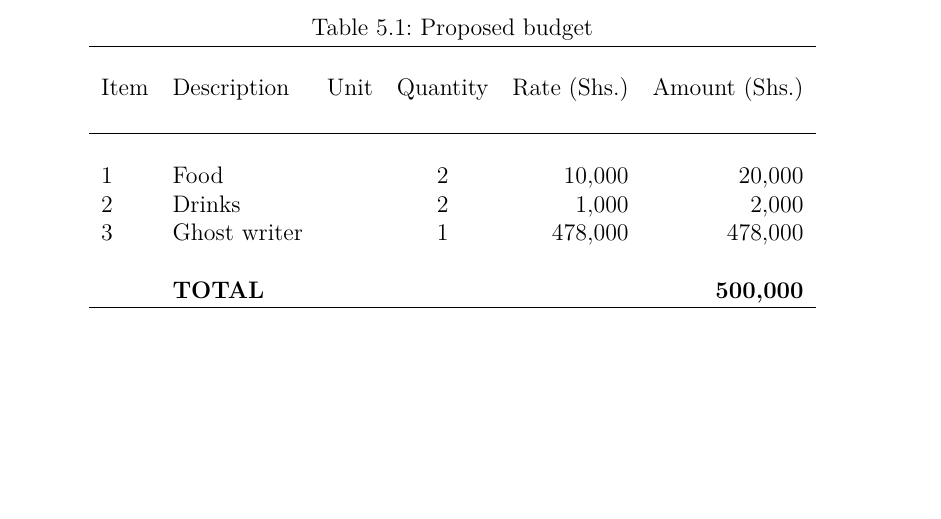
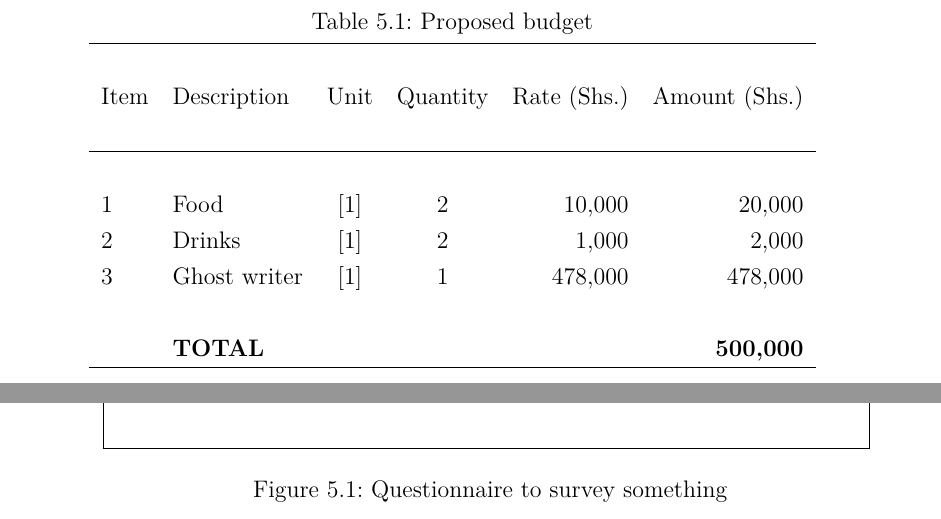
Before and after one commit to NDUWRDC/NDU-Thesis-Template, a LaTeX thesis (Thesis.tex, which reads 600-Appendices/Appendices.tex): part of page 31 of 44 before the commit and two parts of pages 31 and 32 of 43 after it, the two joined at a grey line, cut so that both start at the same text, the shorter picture padded with empty space. The pictures show the PDF file Thesis.pdf that the author committed with the source.

Commit message:
Add caption to Questionnaire, use \clearpage to separate Appendices

```diff
--- a/600-Appendices/Appendices.tex
+++ b/600-Appendices/Appendices.tex
@@ -46,7 +47,7 @@
 \section*{Appendix II: Budget}
 \addcontentsline{toc}{section}{Appendix II: Budget}%
 
-\begin{table}[!h]
+\begin{table}[H]
 	\begin{center}
 		\caption{\label{tbl:Budget}Proposed budget}
 		\begin{tabular}{llccrr}
@@ -54,11 +55,11 @@
 				Item & Description    & Unit      & Quantity  & Rate (Shs.) & Amount (Shs.)    \\
 			\\
 			\hline \\
-				1    & Food           &           & 2         & 10,000      & 20,000           \\
-				2    & Drinks         &           & 2         & 1,000       & 2,000            \\
-				3    & Ghost writer   &           & 1         & 478,000     & 478,000          \\
+				1    & Food           & [1]       & 2         & 10,000      & 20,000           \\
+				2    & Drinks         & [1]       & 2         & 1,000       & 2,000            \\
+				3    & Ghost writer   & [1]       & 1         & 478,000     & 478,000          \\
 			\\
-				& \textbf{TOTAL} & \textbf{} & \textbf{} & \textbf{}   & \textbf{500,000}		\\
+					 & \textbf{TOTAL} &           &           &             & \textbf{500,000}\\
 			\hline \\
 		\end{tabular}
 	\end{center}
@@ -68,3 +70,11 @@
 \section*{Appendix III: Questionnaire}
 \addcontentsline{toc}{section}{Appendix III: Questionnaire}%
 
+	\begin{figure}[H]
+		\centering
+		\fbox{
+			\label{fig:Questionnaire}
+			\includegraphics[scale=0.62]{600-Appendices/Questionnaire/Questionnaire}
+		}
+		\caption{Questionnaire to survey something}
+	\end{figure}
```
Also changed, not shown: 600-Appendices/Examples/examples.tex (+3 -0 lines), Thesis.pdf, 600-Appendices/Appendices.tex (12 more changed lines).
